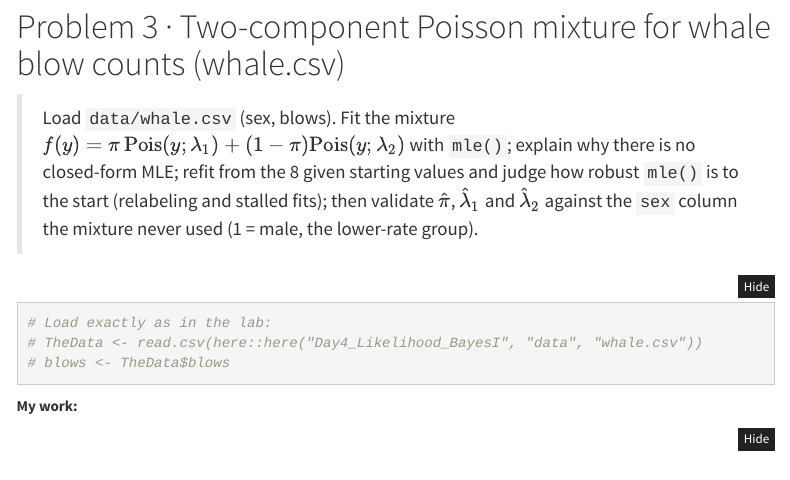
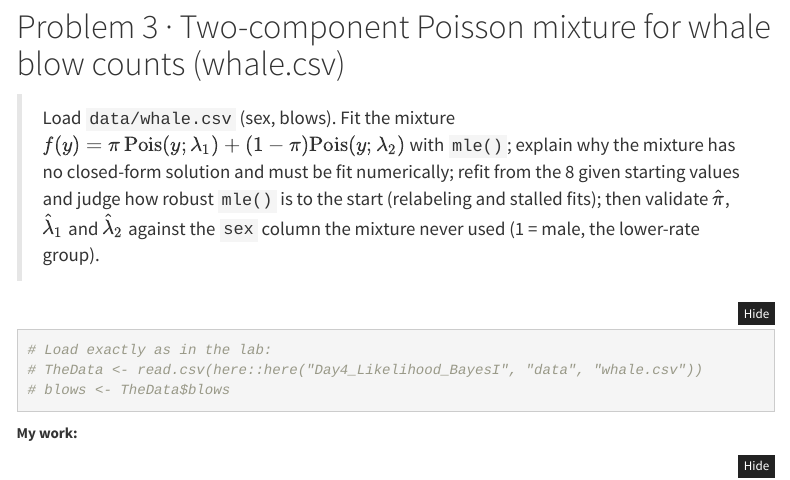
Before and after one commit to taaltree/FW536, an R Markdown document (Day4_Likelihood_BayesI/morning_lab_template.Rmd): the page in a window 1100 px wide, from 1720 px down. Rendered offline with R 4.5, knitr and Pandoc, with nearby package versions; menus at the side of the page are left out.

Commit message:
Day 4 P3(a): say what is missing is a closed-form solution; spell out the known-sex case
Co-Authored-By: Claude Opus 5 <noreply@anthropic.com>

````diff
--- a/Day4_Likelihood_BayesI/morning_lab_template.Rmd
+++ b/Day4_Likelihood_BayesI/morning_lab_template.Rmd
@@ -80,7 +80,7 @@ library(stats4)   # mle() and confint() for profile-likelihood CIs
 
 # Problem 3 · Two-component Poisson mixture for whale blow counts (whale.csv)
 
-> Load `data/whale.csv` (sex, blows). Fit the mixture $f(y) = \pi\,\text{Pois}(y;\lambda_1) + (1-\pi)\text{Pois}(y;\lambda_2)$ with `mle()`; explain why there is no closed-form MLE; refit from the 8 given starting values and judge how robust `mle()` is to the start (relabeling and stalled fits); then validate $\hat\pi$, $\hat\lambda_1$ and $\hat\lambda_2$ against the `sex` column the mixture never used (1 = male, the lower-rate group).
+> Load `data/whale.csv` (sex, blows). Fit the mixture $f(y) = \pi\,\text{Pois}(y;\lambda_1) + (1-\pi)\text{Pois}(y;\lambda_2)$ with `mle()`; explain why the mixture has no closed-form solution and must be fit numerically; refit from the 8 given starting values and judge how robust `mle()` is to the start (relabeling and stalled fits); then validate $\hat\pi$, $\hat\lambda_1$ and $\hat\lambda_2$ against the `sex` column the mixture never used (1 = male, the lower-rate group).
 
 ```{r}
 # Load exactly as in the lab:
````
Also changed, not shown: Day4_Likelihood_BayesI/problem_set.html, 1 other file.
